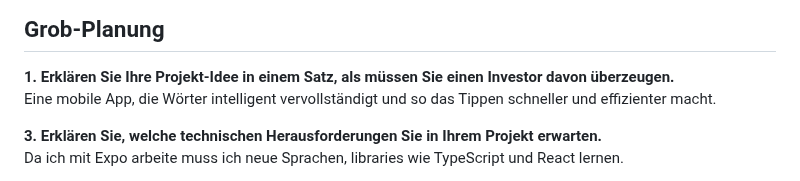
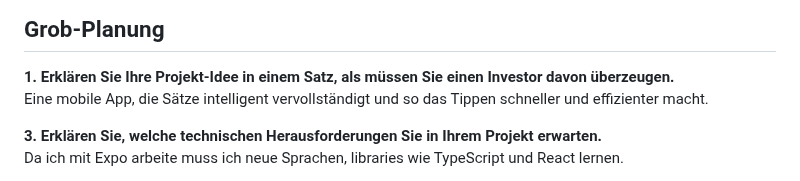
Before and after one commit to Fynn8962/Lern-Periode-11, a Markdown page: README.md, the part around the change. Rendered like a GitHub page.

```diff
--- a/README.md
+++ b/README.md
@@ -6,7 +6,7 @@
 ## Grob-Planung
 
 **1. Erklären Sie Ihre Projekt-Idee in einem Satz, als müssen Sie einen Investor davon überzeugen.**
-   Eine mobile App, die Wörter intelligent vervollständigt und so das Tippen schneller und effizienter macht.
+   Eine mobile App, die Sätze intelligent vervollständigt und so das Tippen schneller und effizienter macht.
 
 **3. Erklären Sie, welche technischen Herausforderungen Sie in Ihrem Projekt erwarten.**
    Da ich mit Expo arbeite muss ich neue Sprachen, libraries wie TypeScript und React lernen.
```
